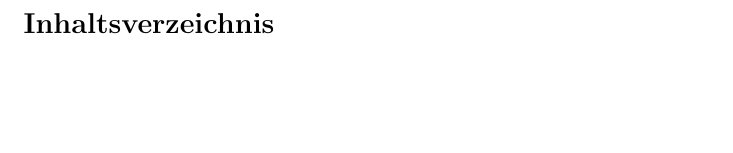
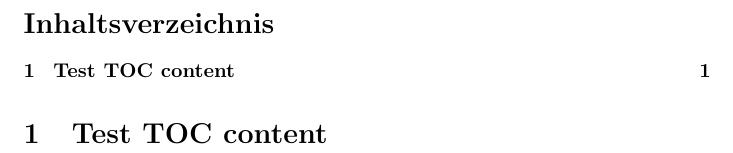
Before and after one commit to OkamiRonin/Desk-Planner, a LaTeX document (Doc/Documentation.tex): part of page 2 of 2, cut so that both start at the same text, the shorter picture padded with empty space. Compiled offline with pdfLaTeX.

Commit message:
TOC test

```diff
--- a/Doc/Documentation.tex
+++ b/Doc/Documentation.tex
@@ -31,8 +31,7 @@
 % Table of contents
 \tableofcontents
 
-% Input data
-% \input{file.tex}
+\section{Test TOC content}
 
 % Bibliography
 % \bibliography{file.bibtex}
```
